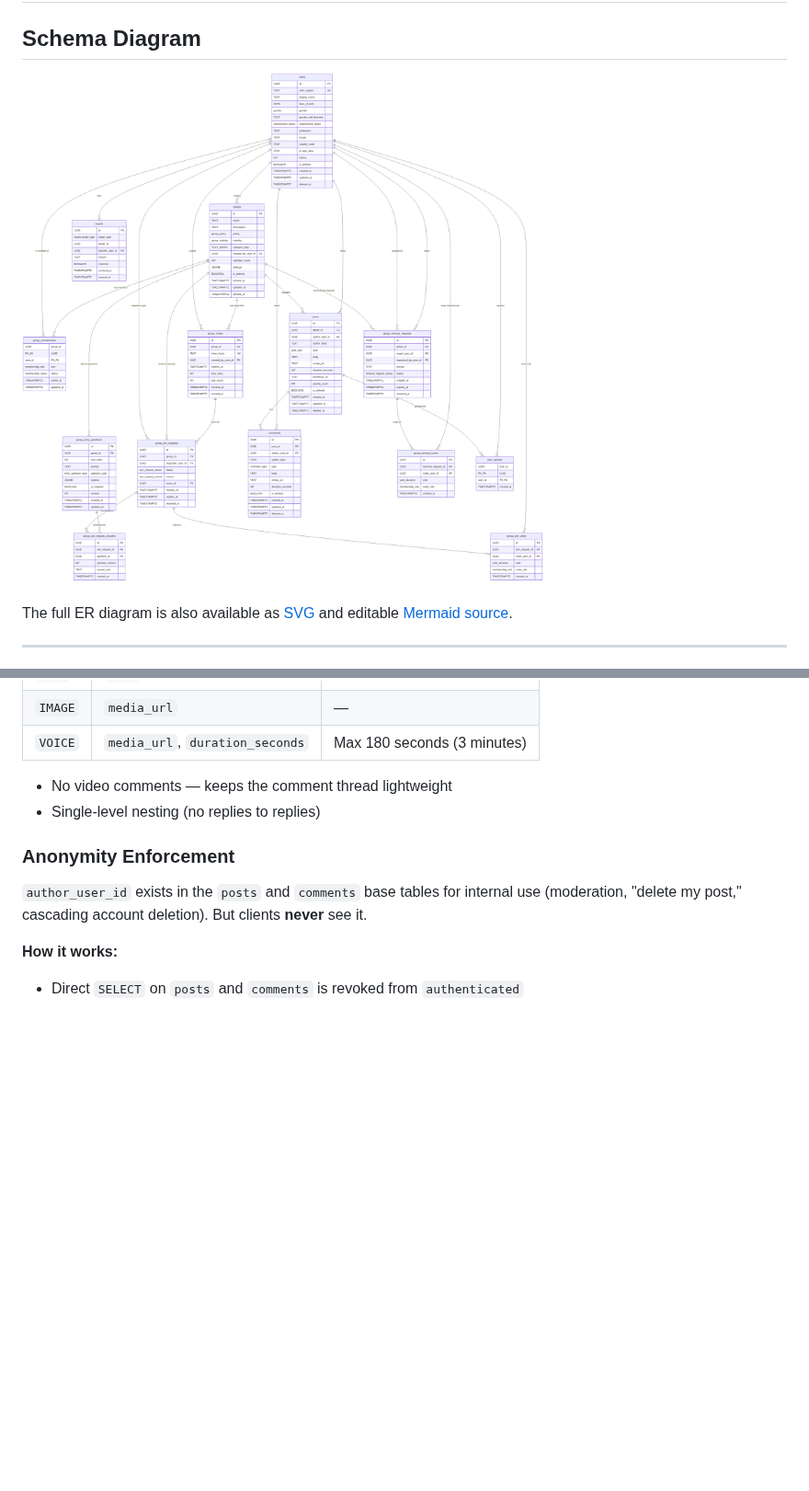
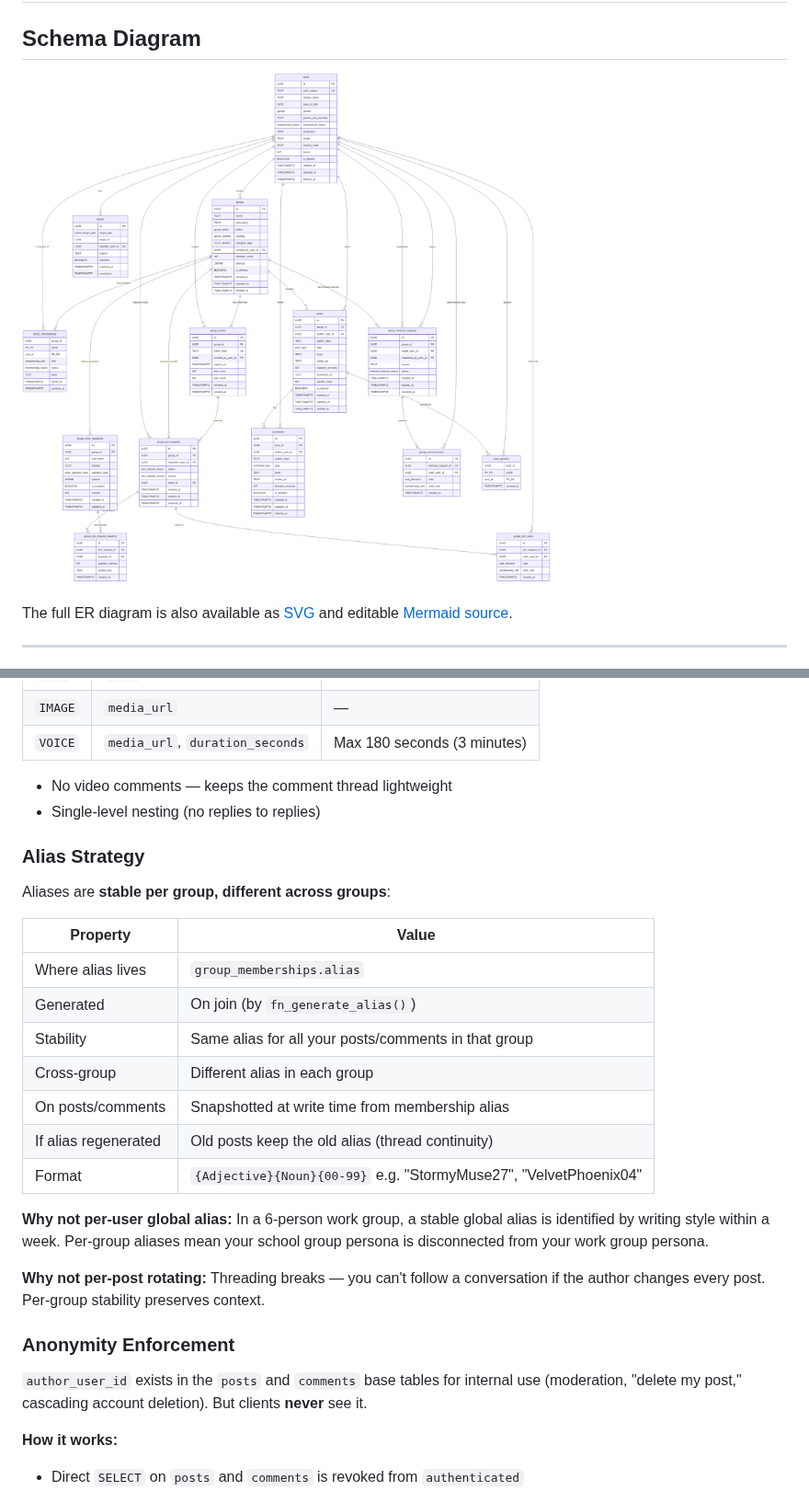
Before and after one commit to niharika06oct/girltea, a Markdown page: schema/DESIGN.md, 2 parts joined by grey strips. Shown at 92% size. GitHub-like rendering; pictures changed too: schema/schema-diagram.png; blank space fills up the shorter version.

```diff
--- a/schema/DESIGN.md
+++ b/schema/DESIGN.md
@@ -37,6 +37,27 @@ Comments on any post type support text, image, and voice:
 
 - No video comments — keeps the comment thread lightweight
 - Single-level nesting (no replies to replies)
+
+### Alias Strategy
+
+Aliases are **stable per group, different across groups**:
+
+| Property | Value |
+|---|---|
+| Where alias lives | `group_memberships.alias` |
+| Generated | On join (by `fn_generate_alias()`) |
+| Stability | Same alias for all your posts/comments in that group |
+| Cross-group | Different alias in each group |
+| On posts/comments | Snapshotted at write time from membership alias |
+| If alias regenerated | Old posts keep the old alias (thread continuity) |
+| Format | `{Adjective}{Noun}{00-99}` e.g. "StormyMuse27", "VelvetPhoenix04" |
+
+**Why not per-user global alias:** In a 6-person work group, a stable global
+alias is identified by writing style within a week. Per-group aliases mean your
+school group persona is disconnected from your work group persona.
+
+**Why not per-post rotating:** Threading breaks — you can't follow a conversation
+if the author changes every post. Per-group stability preserves context.
 
 ### Anonymity Enforcement
 
```
Also changed, not shown: 8 other files.
